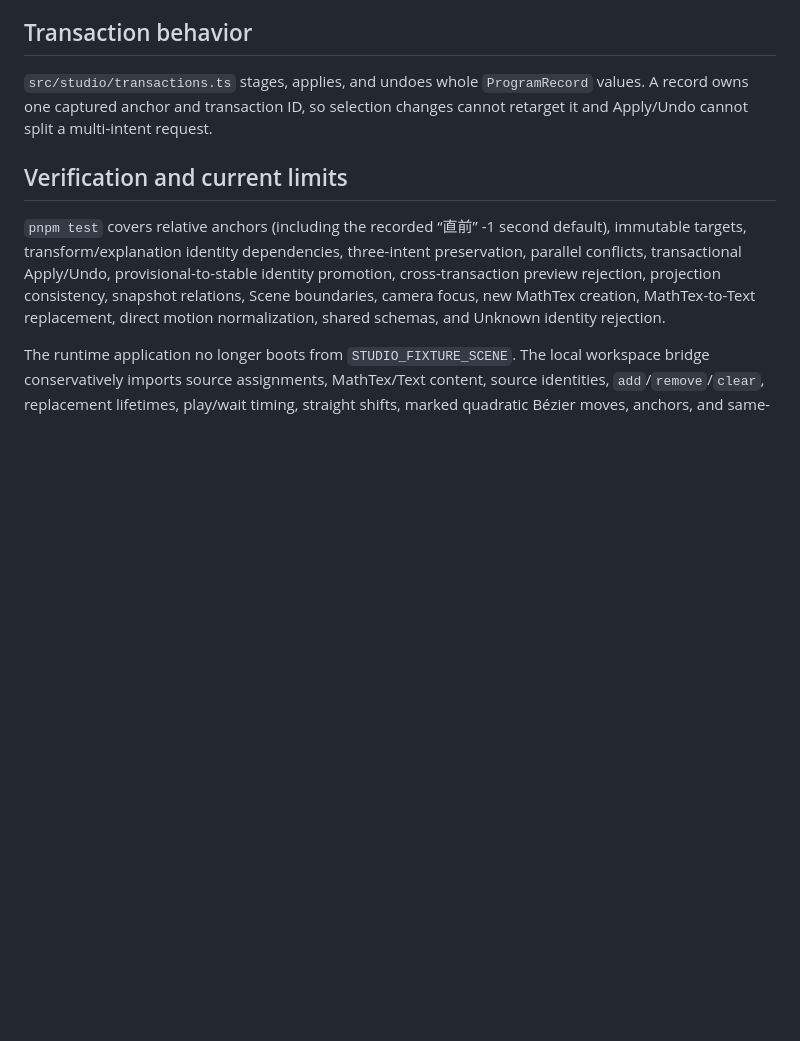
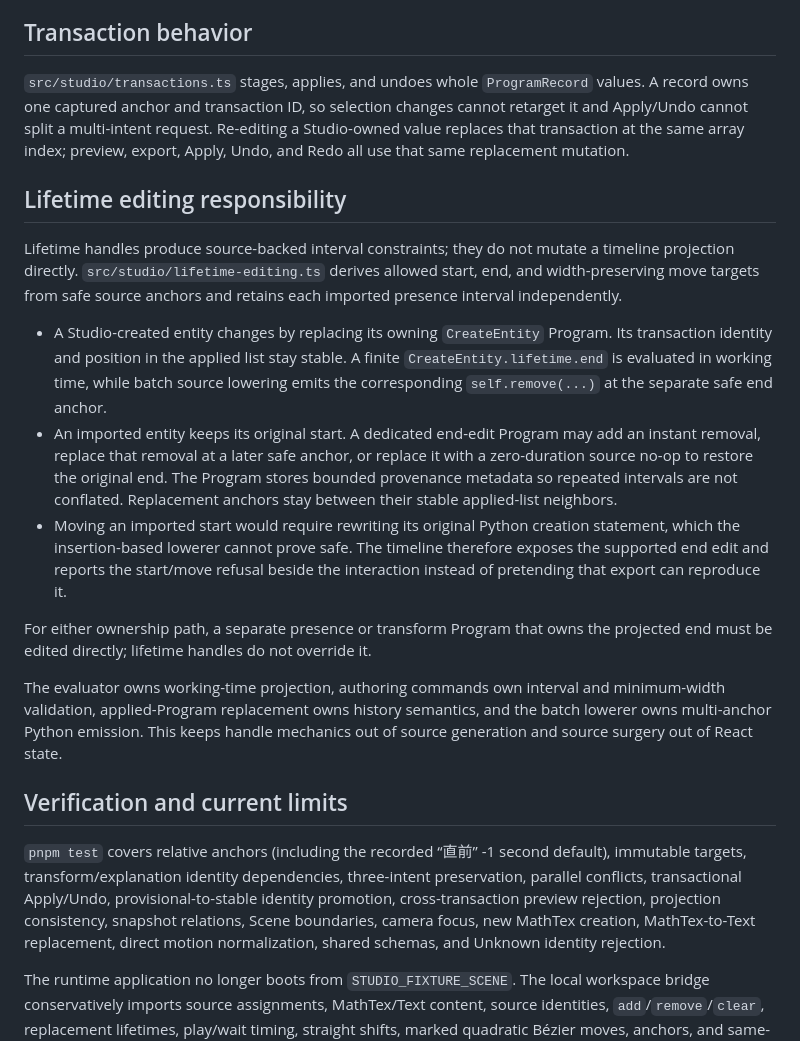
Before and after one commit to Poietra/studio-lab, a Markdown page: docs/studio-state-operation-model.md, the part around the change. Rendered like a GitHub page; blank space fills up the shorter version.

Commit message:
docs: define lifetime editing ownership (#22)

```diff
--- a/docs/studio-state-operation-model.md
+++ b/docs/studio-state-operation-model.md
@@ -142,7 +142,39 @@ instructions do not replace deterministic safety checks.
 
 `src/studio/transactions.ts` stages, applies, and undoes whole `ProgramRecord`
 values. A record owns one captured anchor and transaction ID, so selection changes
-cannot retarget it and Apply/Undo cannot split a multi-intent request.
+cannot retarget it and Apply/Undo cannot split a multi-intent request. Re-editing a
+Studio-owned value replaces that transaction at the same array index; preview,
+export, Apply, Undo, and Redo all use that same replacement mutation.
+
+## Lifetime editing responsibility
+
+Lifetime handles produce source-backed interval constraints; they do not mutate a
+timeline projection directly. `src/studio/lifetime-editing.ts` derives allowed
+start, end, and width-preserving move targets from safe source anchors and retains
+each imported presence interval independently.
+
+- A Studio-created entity changes by replacing its owning `CreateEntity` Program.
+  Its transaction identity and position in the applied list stay stable. A finite
+  `CreateEntity.lifetime.end` is evaluated in working time, while batch source
+  lowering emits the corresponding `self.remove(...)` at the separate safe end
+  anchor.
+- An imported entity keeps its original start. A dedicated end-edit Program may
+  add an instant removal, replace that removal at a later safe anchor, or replace
+  it with a zero-duration source no-op to restore the original end. The Program
+  stores bounded provenance metadata so repeated intervals are not conflated.
+  Replacement anchors stay between their stable applied-list neighbors.
+- Moving an imported start would require rewriting its original Python creation
+  statement, which the insertion-based lowerer cannot prove safe. The timeline
+  therefore exposes the supported end edit and reports the start/move refusal
+  beside the interaction instead of pretending that export can reproduce it.
+
+For either ownership path, a separate presence or transform Program that owns
+the projected end must be edited directly; lifetime handles do not override it.
+
+The evaluator owns working-time projection, authoring commands own interval and
+minimum-width validation, applied-Program replacement owns history semantics, and
+the batch lowerer owns multi-anchor Python emission. This keeps handle mechanics
+out of source generation and source surgery out of React state.
 
 ## Verification and current limits
 
```
